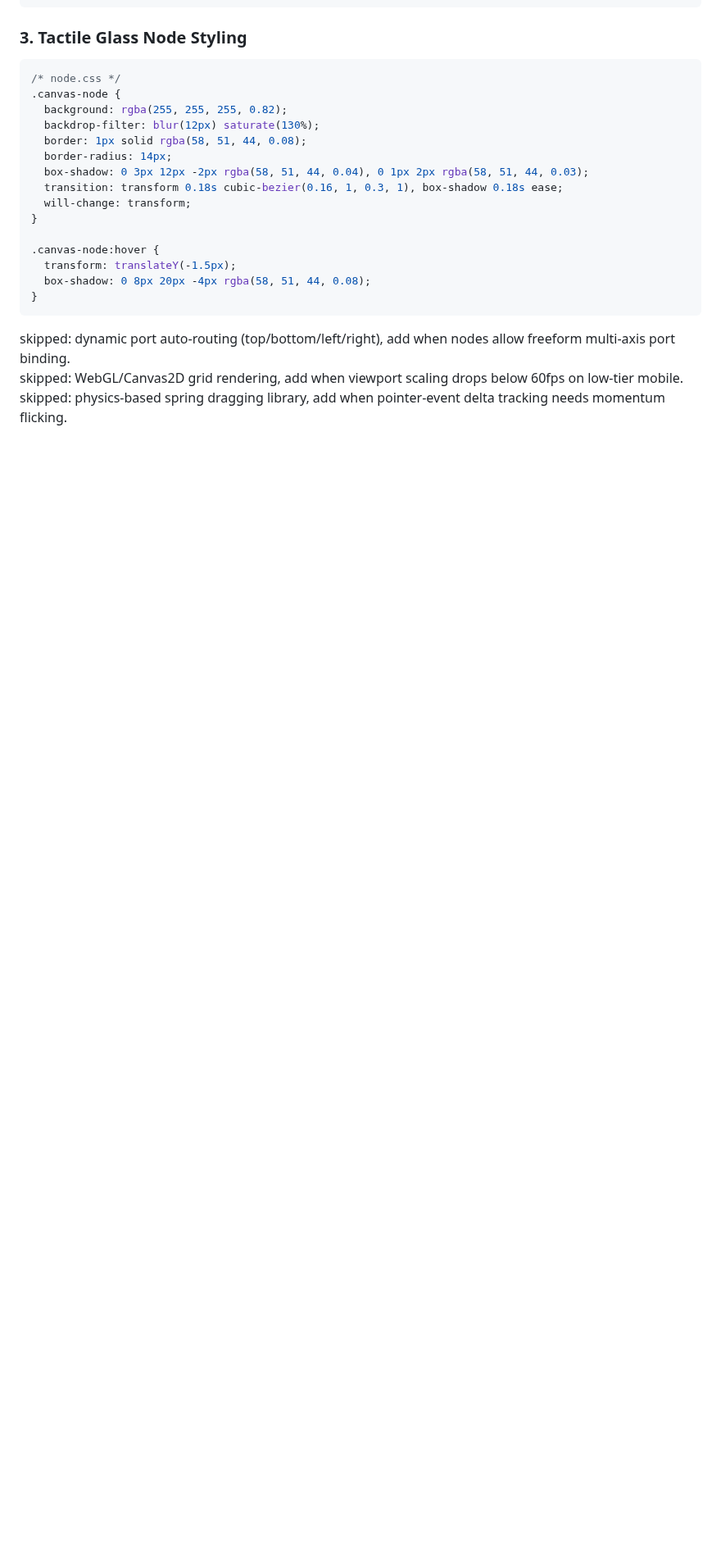
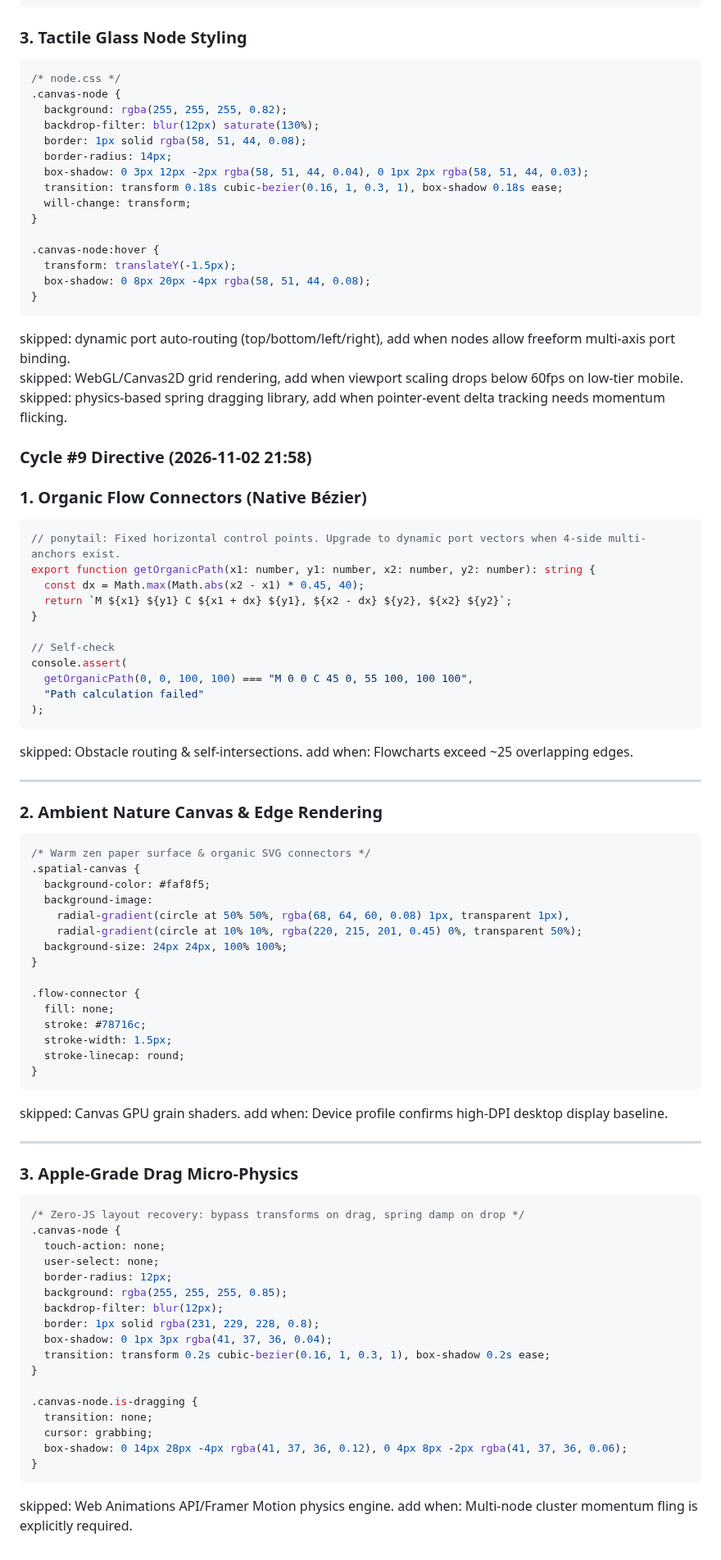
Before and after one commit to AIZATFIR/seamless-problem-solver, a Markdown page: AUTONOMOUS_ROADMAP.md, the part around the change. Shown at 82% size. Drawn GitHub-style; blank space fills up the shorter version.

Commit message:
feat(autonomous): cycle #9 - spatial_thinking_canvas refinement

````diff
--- a/AUTONOMOUS_ROADMAP.md
+++ b/AUTONOMOUS_ROADMAP.md
@@ -575,3 +575,76 @@ if (!path.startsWith("M 0 0 C 45 0, 55 100, 100 100")) throw new Error("Path cur
 skipped: dynamic port auto-routing (top/bottom/left/right), add when nodes allow freeform multi-axis port binding.
 skipped: WebGL/Canvas2D grid rendering, add when viewport scaling drops below 60fps on low-tier mobile.
 skipped: physics-based spring dragging library, add when pointer-event delta tracking needs momentum flicking.
+
+
+### Cycle #9 Directive (2026-11-02 21:58)
+### 1. Organic Flow Connectors (Native Bézier)
+
+```typescript
+// ponytail: Fixed horizontal control points. Upgrade to dynamic port vectors when 4-side multi-anchors exist.
+export function getOrganicPath(x1: number, y1: number, x2: number, y2: number): string {
+  const dx = Math.max(Math.abs(x2 - x1) * 0.45, 40);
+  return `M ${x1} ${y1} C ${x1 + dx} ${y1}, ${x2 - dx} ${y2}, ${x2} ${y2}`;
+}
+
+// Self-check
+console.assert(
+  getOrganicPath(0, 0, 100, 100) === "M 0 0 C 45 0, 55 100, 100 100",
+  "Path calculation failed"
+);
+```
+
+skipped: Obstacle routing & self-intersections.
+add when: Flowcharts exceed ~25 overlapping edges.
+
+---
+
+### 2. Ambient Nature Canvas & Edge Rendering
+
+```css
+/* Warm zen paper surface & organic SVG connectors */
+.spatial-canvas {
+  background-color: #faf8f5;
+  background-image:
+    radial-gradient(circle at 50% 50%, rgba(68, 64, 60, 0.08) 1px, transparent 1px),
+    radial-gradient(circle at 10% 10%, rgba(220, 215, 201, 0.45) 0%, transparent 50%);
+  background-size: 24px 24px, 100% 100%;
+}
+
+.flow-connector {
+  fill: none;
+  stroke: #78716c;
+  stroke-width: 1.5px;
+  stroke-linecap: round;
+}
+```
+
+skipped: Canvas GPU grain shaders.
+add when: Device profile confirms high-DPI desktop display baseline.
+
+---
+
+### 3. Apple-Grade Drag Micro-Physics
+
+```css
+/* Zero-JS layout recovery: bypass transforms on drag, spring damp on drop */
+.canvas-node {
+  touch-action: none;
+  user-select: none;
+  border-radius: 12px;
+  background: rgba(255, 255, 255, 0.85);
+  backdrop-filter: blur(12px);
+  border: 1px solid rgba(231, 229, 228, 0.8);
+  box-shadow: 0 1px 3px rgba(41, 37, 36, 0.04);
+  transition: transform 0.2s cubic-bezier(0.16, 1, 0.3, 1), box-shadow 0.2s ease;
+}
+
+.canvas-node.is-dragging {
+  transition: none;
+  cursor: grabbing;
+  box-shadow: 0 14px 28px -4px rgba(41, 37, 36, 0.12), 0 4px 8px -2px rgba(41, 37, 36, 0.06);
+}
+```
+
+skipped: Web Animations API/Framer Motion physics engine.
+add when: Multi-node cluster momentum fling is explicitly required.
````
